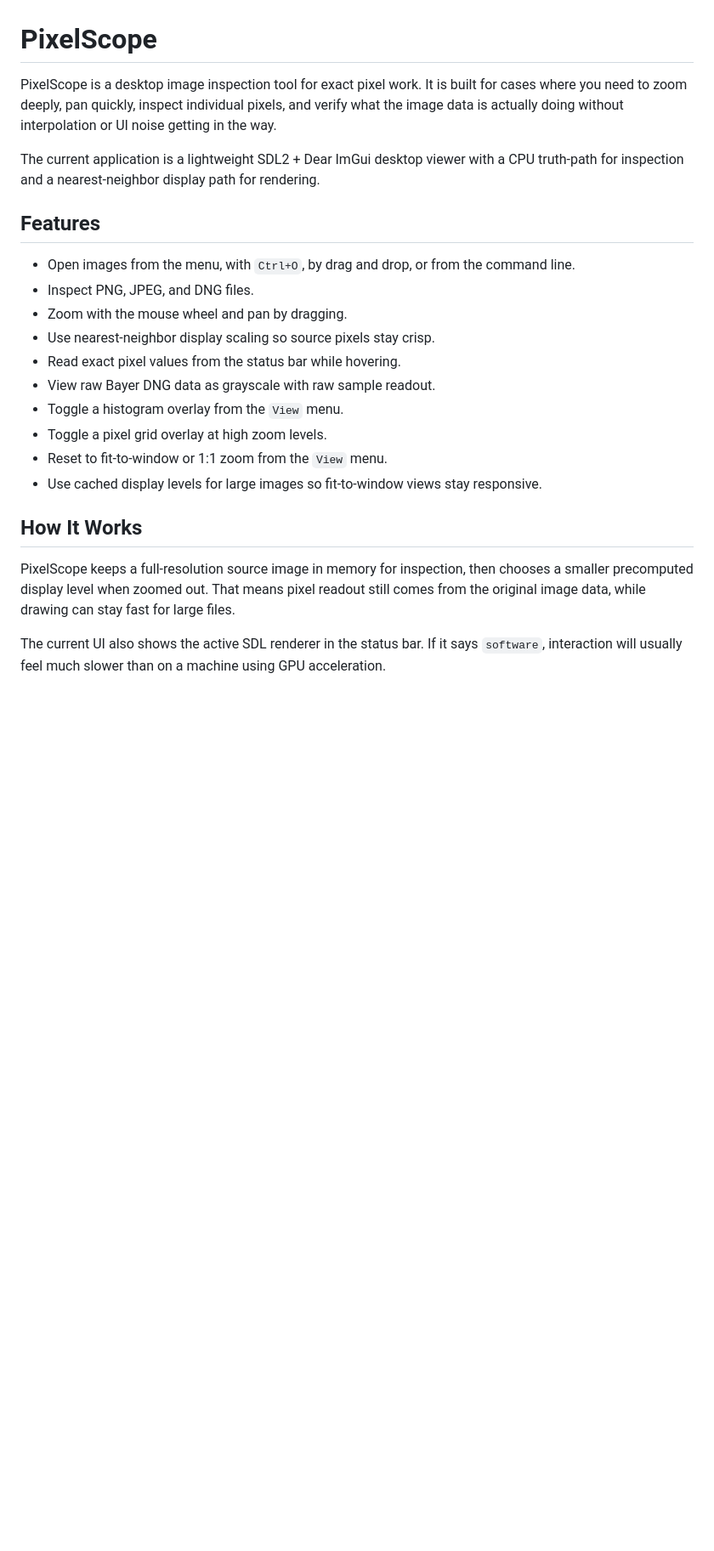
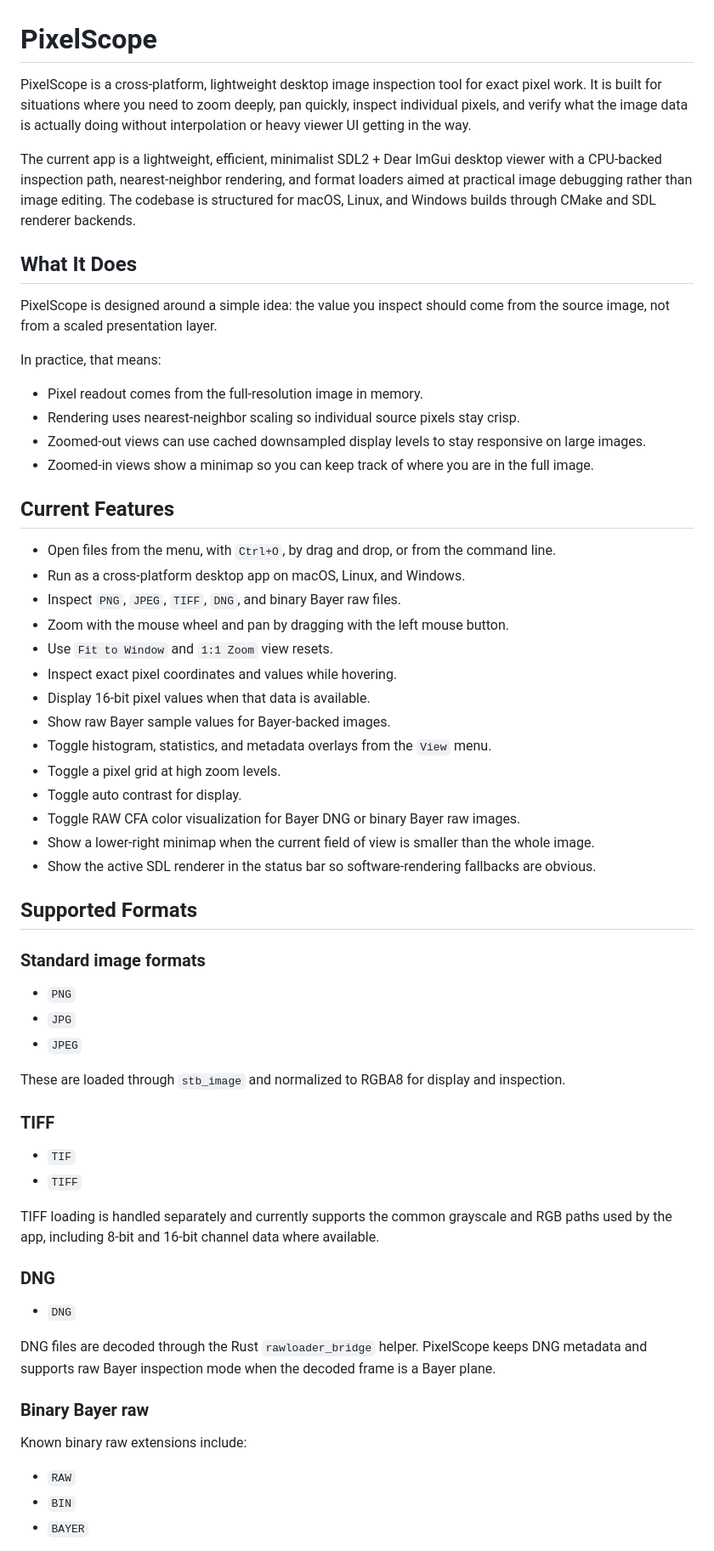
Before and after one commit to woodknight/pixel-scope, a Markdown page: README.md, the part around one of its changes. Shown at 85% size. Drawn GitHub-style; blank space fills up the shorter version.

```diff
--- a/README.md
+++ b/README.md
@@ -1,24 +1,65 @@
 # PixelScope
 
-PixelScope is a desktop image inspection tool for exact pixel work. It is built for cases where you need to zoom deeply, pan quickly, inspect individual pixels, and verify what the image data is actually doing without interpolation or UI noise getting in the way.
+PixelScope is a cross-platform, lightweight desktop image inspection tool for exact pixel work. It is built for situations where you need to zoom deeply, pan quickly, inspect individual pixels, and verify what the image data is actually doing without interpolation or heavy viewer UI getting in the way.
 
-The current application is a lightweight SDL2 + Dear ImGui desktop viewer with a CPU truth-path for inspection and a nearest-neighbor display path for rendering.
+The current app is a lightweight, efficient, minimalist SDL2 + Dear ImGui desktop viewer with a CPU-backed inspection path, nearest-neighbor rendering, and format loaders aimed at practical image debugging rather than image editing. The codebase is structured for macOS, Linux, and Windows builds through CMake and SDL renderer backends.
 
-## Features
+## What It Does
 
-- Open images from the menu, with `Ctrl+O`, by drag and drop, or from the command line.
-- Inspect PNG, JPEG, and DNG files.
-- Zoom with the mouse wheel and pan by dragging.
-- Use nearest-neighbor display scaling so source pixels stay crisp.
-- Read exact pixel values from the status bar while hovering.
-- View raw Bayer DNG data as grayscale with raw sample readout.
-- Toggle a histogram overlay from the `View` menu.
-- Toggle a pixel grid overlay at high zoom levels.
-- Reset to fit-to-window or 1:1 zoom from the `View` menu.
-- Use cached display levels for large images so fit-to-window views stay responsive.
+PixelScope is designed around a simple idea: the value you inspect should come from the source image, not from a scaled presentation layer.
 
-## How It Works
+In practice, that means:
 
-PixelScope keeps a full-resolution source image in memory for inspection, then chooses a smaller precomputed display level when zoomed out. That means pixel readout still comes from the original image data, while drawing can stay fast for large files.
+- Pixel readout comes from the full-resolution image in memory.
+- Rendering uses nearest-neighbor scaling so individual source pixels stay crisp.
+- Zoomed-out views can use cached downsampled display levels to stay responsive on large images.
+- Zoomed-in views show a minimap so you can keep track of where you are in the full image.
 
-The current UI also shows the active SDL renderer in the status bar. If it says `software`, interaction will usually feel much slower than on a machine using GPU acceleration.
+## Current Features
+
+- Open files from the menu, with `Ctrl+O`, by drag and drop, or from the command line.
+- Run as a cross-platform desktop app on macOS, Linux, and Windows.
+- Inspect `PNG`, `JPEG`, `TIFF`, `DNG`, and binary Bayer raw files.
+- Zoom with the mouse wheel and pan by dragging with the left mouse button.
+- Use `Fit to Window` and `1:1 Zoom` view resets.
+- Inspect exact pixel coordinates and values while hovering.
+- Display 16-bit pixel values when that data is available.
+- Show raw Bayer sample values for Bayer-backed images.
+- Toggle histogram, statistics, and metadata overlays from the `View` menu.
+- Toggle a pixel grid at high zoom levels.
+- Toggle auto contrast for display.
+- Toggle RAW CFA color visualization for Bayer DNG or binary Bayer raw images.
+- Show a lower-right minimap when the current field of view is smaller than the whole image.
+- Show the active SDL renderer in the status bar so software-rendering fallbacks are obvious.
+
+## Supported Formats
+
+### Standard image formats
+
+- `PNG`
+- `JPG`
+- `JPEG`
+
+These are loaded through `stb_image` and normalized to RGBA8 for display and inspection.
+
+### TIFF
+
+- `TIF`
+- `TIFF`
+
+TIFF loading is handled separately and currently supports the common grayscale and RGB paths used by the app, including 8-bit and 16-bit channel data where available.
+
+### DNG
+
+- `DNG`
+
+DNG files are decoded through the Rust `rawloader_bridge` helper. PixelScope keeps DNG metadata and supports raw Bayer inspection mode when the decoded frame is a Bayer plane.
+
+### Binary Bayer raw
+
+Known binary raw extensions include:
+
+- `RAW`
+- `BIN`
+- `BAYER`
+
```
Also changed, not shown: other parts of README.md (+134 -31 lines).
